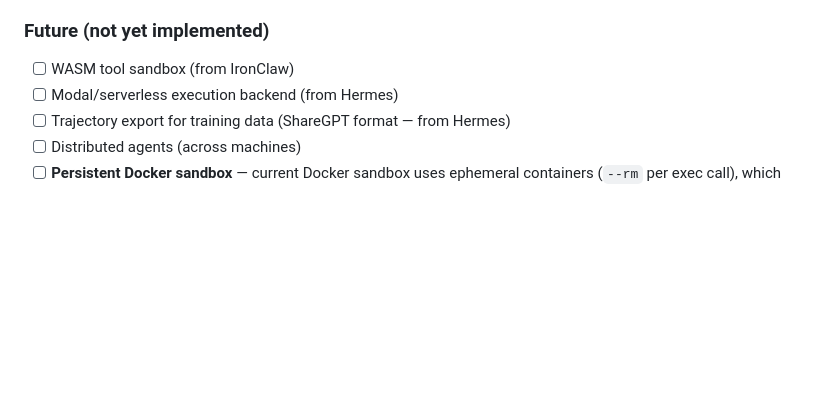
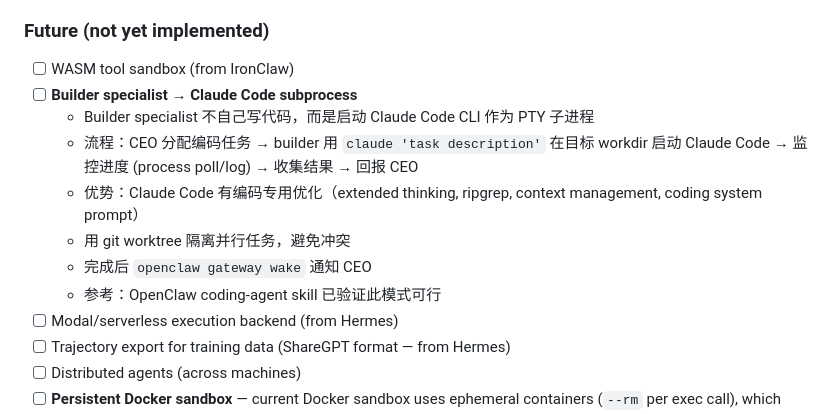
Before and after one commit to tonitangpotato/rustclaw, a Markdown page: DESIGN.md, the part around the change. Drawn GitHub-style; blank space fills up the shorter version.

Commit message:
docs: builder specialist should use Claude Code as subprocess
Not reinvent coding tools. Claude Code has specialized optimizations
(extended thinking, ripgrep, context management) that beat raw
read/edit/exec. Builder = orchestrator for Claude Code, not coder itself.

```diff
--- a/DESIGN.md
+++ b/DESIGN.md
@@ -223,6 +223,13 @@ RustClaw's CEO pattern is powered by potato's existing Rust projects:
 
 ### Future (not yet implemented)
 - [ ] WASM tool sandbox (from IronClaw)
+- [ ] **Builder specialist → Claude Code subprocess**
+  - Builder specialist 不自己写代码，而是启动 Claude Code CLI 作为 PTY 子进程
+  - 流程：CEO 分配编码任务 → builder 用 `claude 'task description'` 在目标 workdir 启动 Claude Code → 监控进度 (process poll/log) → 收集结果 → 回报 CEO
+  - 优势：Claude Code 有编码专用优化（extended thinking, ripgrep, context management, coding system prompt）
+  - 用 git worktree 隔离并行任务，避免冲突
+  - 完成后 `openclaw gateway wake` 通知 CEO
+  - 参考：OpenClaw coding-agent skill 已验证此模式可行
 - [ ] Modal/serverless execution backend (from Hermes)
 - [ ] Trajectory export for training data (ShareGPT format — from Hermes)
 - [ ] Distributed agents (across machines)
```
